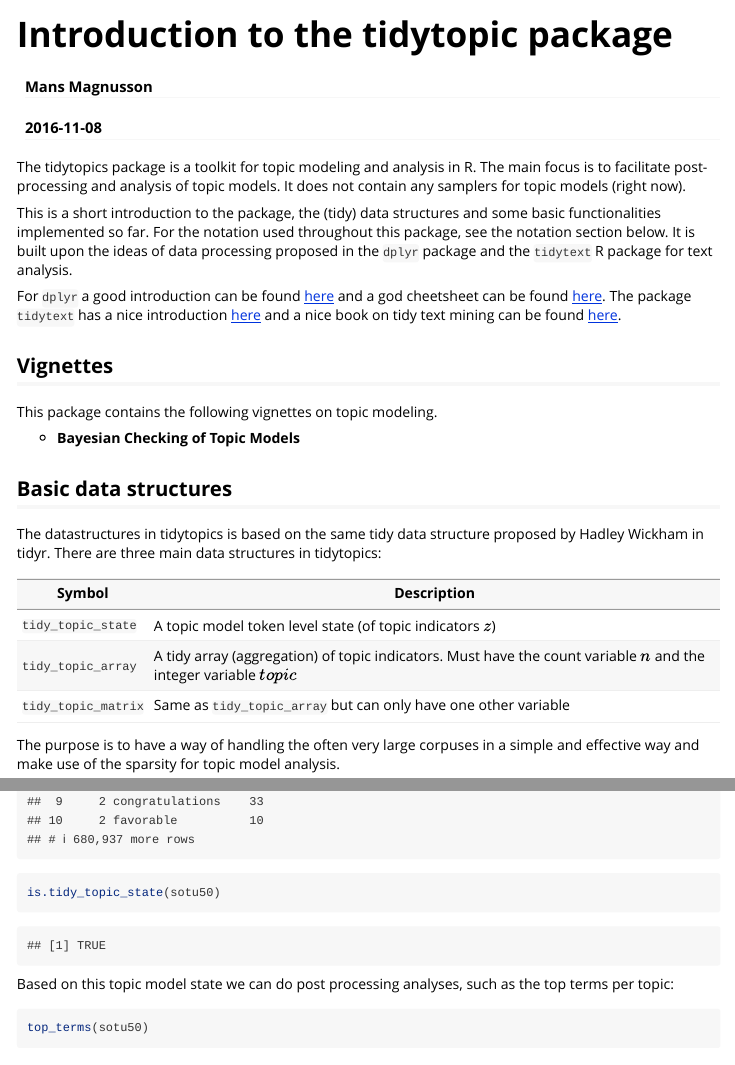
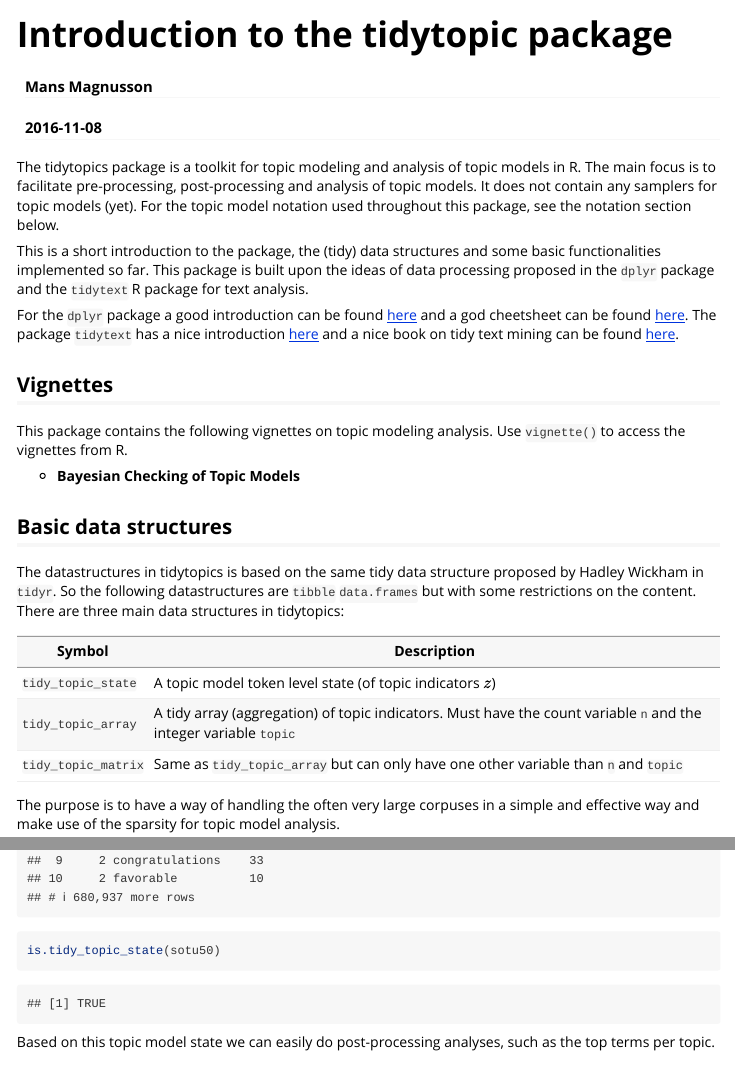
Before and after one commit to MansMeg/tidytopic, an R Markdown document (vignettes/tidytopics.Rmd): the page in a window 1100 px wide, from its top, and a second part further down, joined at a grey line. Rendered offline with R 4.5, knitr and Pandoc, with nearby package versions; some code elsewhere in the file could not run offline.

Commit message:
Updated vignettes

````diff
--- a/vignettes/tidytopics.Rmd
+++ b/vignettes/tidytopics.Rmd
@@ -11,28 +11,27 @@ vignette: >
   %\VignetteEncoding{UTF-8}
 ---
 
-The tidytopics package is a toolkit for topic modeling and analysis in R. The main focus is to facilitate post-processing and analysis of topic models. It does not contain any samplers for topic models (right now).
+The tidytopics package is a toolkit for topic modeling and analysis of topic models in R. The main focus is to facilitate pre-processing, post-processing and analysis of topic models. It does not contain any samplers for topic models (yet). For the topic model notation used throughout this package, see the notation section below.
 
-This is a short introduction to the package, the (tidy) data structures and some basic functionalities implemented so far. For the notation used throughout this package, see the notation section below. It is built upon the ideas of data processing proposed in the `dplyr` package and the `tidytext` R package for text analysis.
+This is a short introduction to the package, the (tidy) data structures and some basic functionalities implemented so far. This package is built upon the ideas of data processing proposed in the `dplyr` package and the `tidytext` R package for text analysis.
 
-For `dplyr` a good introduction can be found [here](https://cran.rstudio.com/web/packages/dplyr/vignettes/introduction.html) and a god cheetsheet can be found [here](https://www.rstudio.com/wp-content/uploads/2015/02/data-wrangling-cheatsheet.pdf). The package `tidytext` has a nice introduction [here](https://cran.r-project.org/web/packages/tidytext/vignettes/tidytext.html) and a nice book on tidy text mining can be found [here](http://tidytextmining.com/).
+For the `dplyr` package a good introduction can be found [here](https://cran.rstudio.com/web/packages/dplyr/vignettes/introduction.html) and a god cheetsheet can be found [here](https://www.rstudio.com/wp-content/uploads/2015/02/data-wrangling-cheatsheet.pdf). The package `tidytext` has a nice introduction [here](https://cran.r-project.org/web/packages/tidytext/vignettes/tidytext.html) and a nice book on tidy text mining can be found [here](http://tidytextmining.com/).
 
 ## Vignettes
 
-This package contains the following vignettes on topic modeling.
+This package contains the following vignettes on topic modeling analysis. Use `vignette()` to access the vignettes from R.
 
 - **Bayesian Checking of Topic Models**
 
-
 ## Basic data structures
 
-The datastructures in tidytopics is based on the same tidy data structure proposed by Hadley Wickham in tidyr. There are three main data structures in tidytopics:
+The datastructures in tidytopics is based on the same tidy data structure proposed by Hadley Wickham in `tidyr`. So the following datastructures are `tibble` `data.frames` but with some restrictions on the content. There are three main data structures in tidytopics:
 
 | Symbol| Description                             |
 |-------|-----------------------------------------|
 | `tidy_topic_state`  | A topic model token level state (of topic indicators $z$) |
-| `tidy_topic_array`  | A tidy array (aggregation) of topic indicators. Must have the count variable $n$ and the integer variable $topic$ |
-| `tidy_topic_matrix`  | Same as `tidy_topic_array` but can only have one other variable |
+| `tidy_topic_array`  | A tidy array (aggregation) of topic indicators. Must have the count variable `n` and the integer variable `topic` |
+| `tidy_topic_matrix`  | Same as `tidy_topic_array` but can only have one other variable than `n` and `topic` |
 
 The purpose is to have a way of handling the often very large corpuses in a simple and effective way and make use of the sparsity for topic model analysis.
 
@@ -56,8 +55,8 @@ sotu50
 is.tidy_topic_state(sotu50)
 ```
 
-Based on this topic model state we can do post processing analyses, such as the top terms per topic:
+Based on this topic model state we can easily do post-processing analyses, such as the top terms per topic.
 
 ```{r}
-top_terms(sotu50)
+top_terms(sotu50, "type_probability")
 ```
````
Also changed, not shown: vignettes/bayesian_checking.Rmd (+6 -2 lines), vignettes/vanilla_lda.Rmd (+3 -1 lines), vignettes/tidytopics.Rmd (2 more changed lines).
